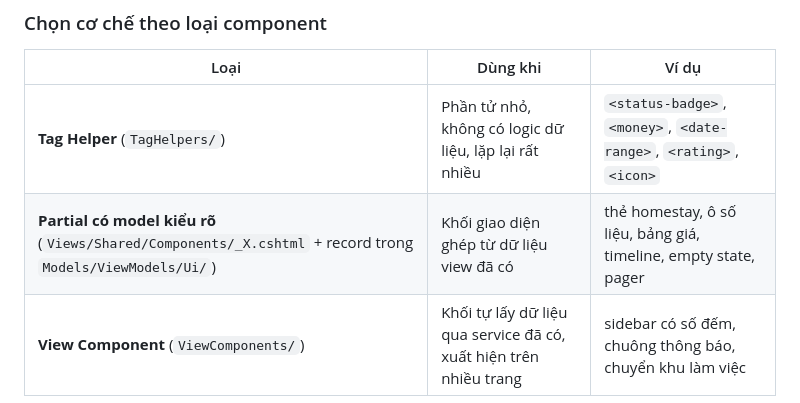
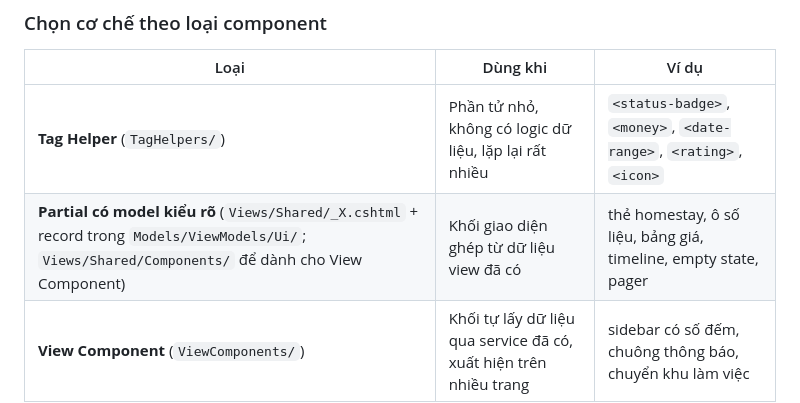
Before and after one commit to FushiMasterDev/LTW, a Markdown page: docs/prompts/ui-rebuild.md, the part around the change. Rendered like a GitHub page.

Commit message:
docs(ui): cập nhật prompt bước 02 theo hiện trạng sau bước 01

```diff
--- a/docs/prompts/ui-rebuild.md
+++ b/docs/prompts/ui-rebuild.md
@@ -89,7 +89,7 @@ Có thể đổi tên hoặc gộp partial, nhưng phải sửa **mọi** chỗ
 | Loại | Dùng khi | Ví dụ |
 |---|---|---|
 | **Tag Helper** (`TagHelpers/`) | Phần tử nhỏ, không có logic dữ liệu, lặp lại rất nhiều | `<status-badge>`, `<money>`, `<date-range>`, `<rating>`, `<icon>` |
-| **Partial có model kiểu rõ** (`Views/Shared/Components/_X.cshtml` + record trong `Models/ViewModels/Ui/`) | Khối giao diện ghép từ dữ liệu view đã có | thẻ homestay, ô số liệu, bảng giá, timeline, empty state, pager |
+| **Partial có model kiểu rõ** (`Views/Shared/_X.cshtml` + record trong `Models/ViewModels/Ui/`; `Views/Shared/Components/` để dành cho View Component) | Khối giao diện ghép từ dữ liệu view đã có | thẻ homestay, ô số liệu, bảng giá, timeline, empty state, pager |
 | **View Component** (`ViewComponents/`) | Khối tự lấy dữ liệu qua service đã có, xuất hiện trên nhiều trang | sidebar có số đếm, chuông thông báo, chuyển khu làm việc |
 
 Quy tắc:
```
Also changed, not shown: 2 other files.
